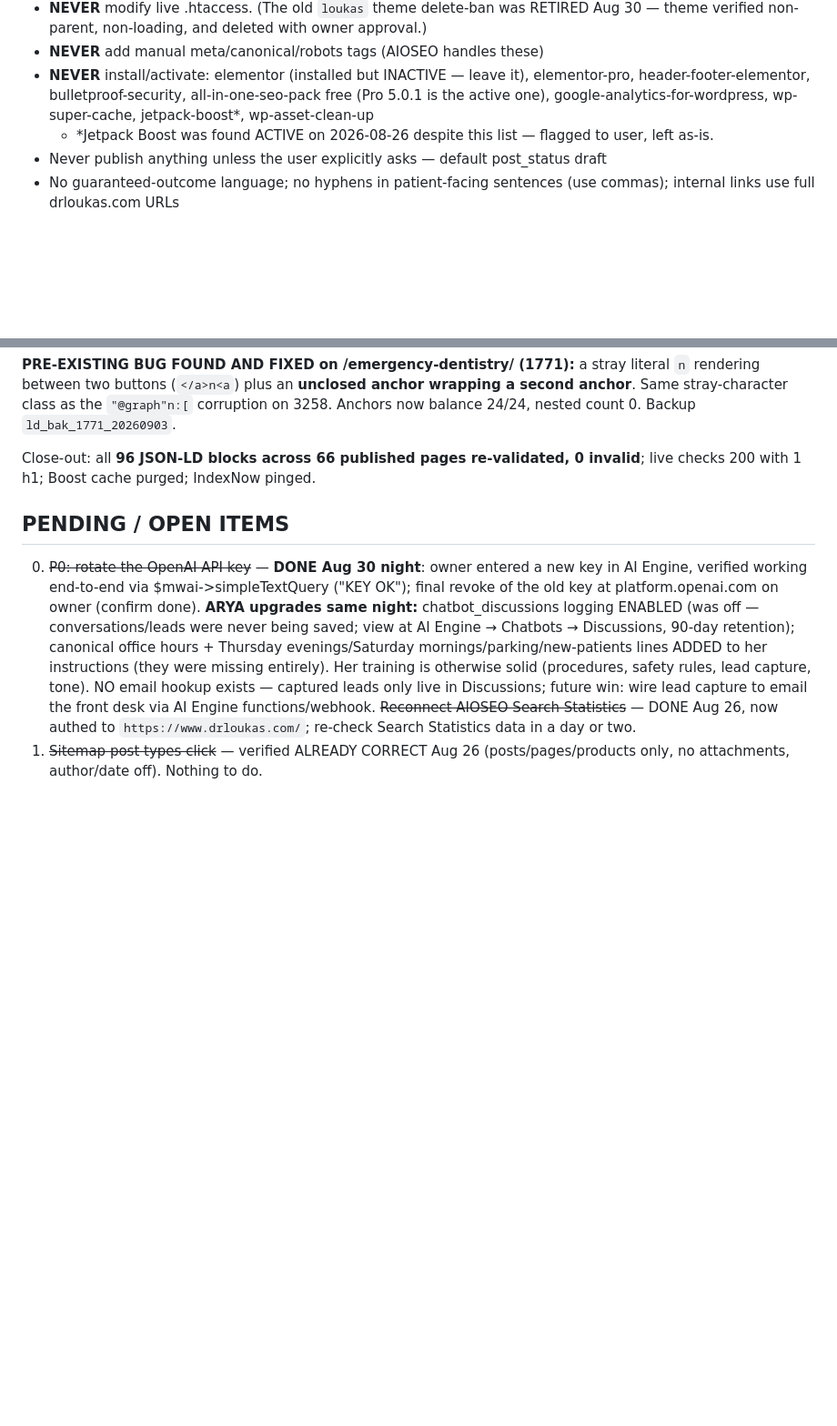
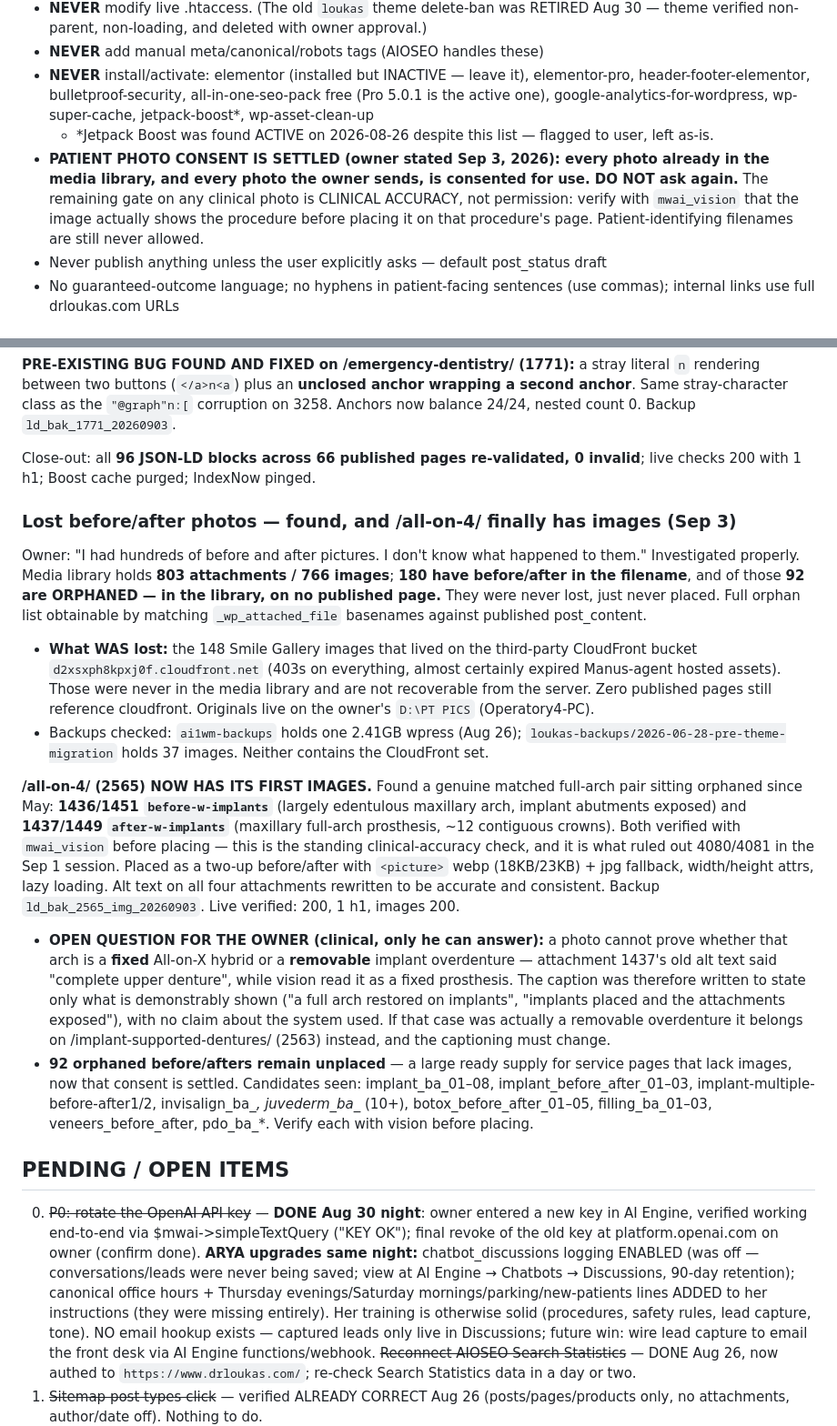
Before and after one commit to thanasiloukas-svg/DRLoukas, a Markdown page: CLAUDE.md, 2 parts joined by grey strips. Shown at 91% size. Rendered like a GitHub page; blank space fills up the shorter version.

Commit message:
Add first images to All-on-4 page, locate the missing before/after photos
The owner's missing photos split two ways. 92 before/after images are
still in the media library and simply were never placed on any page. The
148 that are genuinely gone lived on a third-party image host that now
refuses all requests, were never uploaded to the site, and cannot be
recovered from the server.

Among the orphans was a genuine matched full-arch case: an upper jaw with
implants placed and abutments exposed, and the same arch restored. Both
verified by vision before use, since a photo of the wrong procedure on a
procedure page misrepresents the treatment. The All-on-4 page now has
images for the first time, served as webp with a jpg fallback and proper
dimensions.

Captions state only what the photographs demonstrably show, because an
image cannot establish whether an arch is a fixed bridge or a removable
overdenture. That distinction matters on this page and is flagged for the
clinician to confirm.

Records that photo consent is settled for all library and owner-supplied
images, so future sessions stop asking. The remaining gate is clinical
accuracy, not permission.

Co-Authored-By: Claude Opus 5 <noreply@anthropic.com>
Claude-Session: https://claude.ai/code/session_01B2ASpL494CmCuqR2M623Hr

```diff
--- a/CLAUDE.md
+++ b/CLAUDE.md
@@ -49,6 +49,7 @@ When reading options/settings/config: never dump a full option when a targeted r
 - **NEVER** add manual meta/canonical/robots tags (AIOSEO handles these)
 - **NEVER** install/activate: elementor (installed but INACTIVE — leave it), elementor-pro, header-footer-elementor, bulletproof-security, all-in-one-seo-pack free (Pro 5.0.1 is the active one), google-analytics-for-wordpress, wp-super-cache, jetpack-boost*, wp-asset-clean-up
   - *Jetpack Boost was found ACTIVE on 2026-08-26 despite this list — flagged to user, left as-is.
+- **PATIENT PHOTO CONSENT IS SETTLED (owner stated Sep 3, 2026): every photo already in the media library, and every photo the owner sends, is consented for use. DO NOT ask again.** The remaining gate on any clinical photo is CLINICAL ACCURACY, not permission: verify with `mwai_vision` that the image actually shows the procedure before placing it on that procedure's page. Patient-identifying filenames are still never allowed.
 - Never publish anything unless the user explicitly asks — default post_status draft
 - No guaranteed-outcome language; no hyphens in patient-facing sentences (use commas); internal links use full drloukas.com URLs
 
@@ -259,6 +260,15 @@ Full report artifact: https://claude.ai/code/artifact/129a9f77-2fd7-4e25-bb9d-46
 
 Close-out: all **96 JSON-LD blocks across 66 published pages re-validated, 0 invalid**; live checks 200 with 1 h1; Boost cache purged; IndexNow pinged.
 
+### Lost before/after photos — found, and /all-on-4/ finally has images (Sep 3)
+Owner: "I had hundreds of before and after pictures. I don't know what happened to them." Investigated properly. Media library holds **803 attachments / 766 images**; **180 have before/after in the filename**, and of those **92 are ORPHANED — in the library, on no published page.** They were never lost, just never placed. Full orphan list obtainable by matching `_wp_attached_file` basenames against published post_content.
+- **What WAS lost:** the 148 Smile Gallery images that lived on the third-party CloudFront bucket `d2xsxph8kpxj0f.cloudfront.net` (403s on everything, almost certainly expired Manus-agent hosted assets). Those were never in the media library and are not recoverable from the server. Zero published pages still reference cloudfront. Originals live on the owner's `D:\PT PICS` (Operatory4-PC).
+- Backups checked: `ai1wm-backups` holds one 2.41GB wpress (Aug 26); `loukas-backups/2026-06-28-pre-theme-migration` holds 37 images. Neither contains the CloudFront set.
+
+**/all-on-4/ (2565) NOW HAS ITS FIRST IMAGES.** Found a genuine matched full-arch pair sitting orphaned since May: **1436/1451 `before-w-implants`** (largely edentulous maxillary arch, implant abutments exposed) and **1437/1449 `after-w-implants`** (maxillary full-arch prosthesis, ~12 contiguous crowns). Both verified with `mwai_vision` before placing — this is the standing clinical-accuracy check, and it is what ruled out 4080/4081 in the Sep 1 session. Placed as a two-up before/after with `<picture>` webp (18KB/23KB) + jpg fallback, width/height attrs, lazy loading. Alt text on all four attachments rewritten to be accurate and consistent. Backup `ld_bak_2565_img_20260903`. Live verified: 200, 1 h1, images 200.
+- **OPEN QUESTION FOR THE OWNER (clinical, only he can answer):** a photo cannot prove whether that arch is a **fixed** All-on-X hybrid or a **removable** implant overdenture — attachment 1437's old alt text said "complete upper denture", while vision read it as a fixed prosthesis. The caption was therefore written to state only what is demonstrably shown ("a full arch restored on implants", "implants placed and the attachments exposed"), with no claim about the system used. If that case was actually a removable overdenture it belongs on /implant-supported-dentures/ (2563) instead, and the captioning must change.
+- **92 orphaned before/afters remain unplaced** — a large ready supply for service pages that lack images, now that consent is settled. Candidates seen: implant_ba_01–08, implant_before_after_01–03, implant-multiple-before-after1/2, invisalign_ba_*, juvederm_ba_* (10+), botox_before_after_01–05, filling_ba_01–03, veneers_before_after, pdo_ba_*. Verify each with vision before placing.
+
 ## PENDING / OPEN ITEMS
 0. ~~P0: rotate the OpenAI API key~~ — **DONE Aug 30 night**: owner entered a new key in AI Engine, verified working end-to-end via $mwai->simpleTextQuery ("KEY OK"); final revoke of the old key at platform.openai.com on owner (confirm done). **ARYA upgrades same night:** chatbot_discussions logging ENABLED (was off — conversations/leads were never being saved; view at AI Engine → Chatbots → Discussions, 90-day retention); canonical office hours + Thursday evenings/Saturday mornings/parking/new-patients lines ADDED to her instructions (they were missing entirely). Her training is otherwise solid (procedures, safety rules, lead capture, tone). NO email hookup exists — captured leads only live in Discussions; future win: wire lead capture to email the front desk via AI Engine functions/webhook. ~~Reconnect AIOSEO Search Statistics~~ — DONE Aug 26, now authed to `https://www.drloukas.com/`; re-check Search Statistics data in a day or two.
 1. ~~Sitemap post types click~~ — verified ALREADY CORRECT Aug 26 (posts/pages/products only, no attachments, author/date off). Nothing to do.
```
